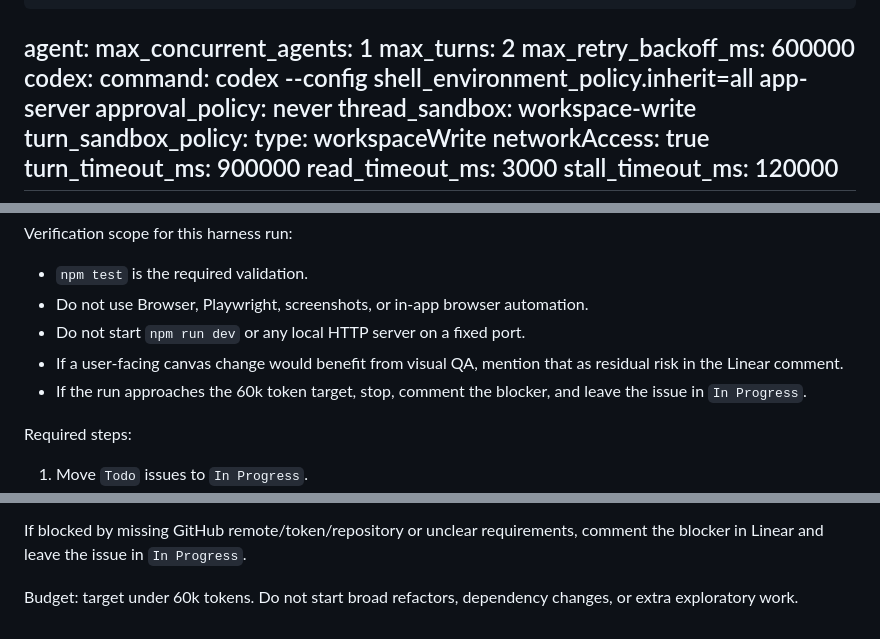
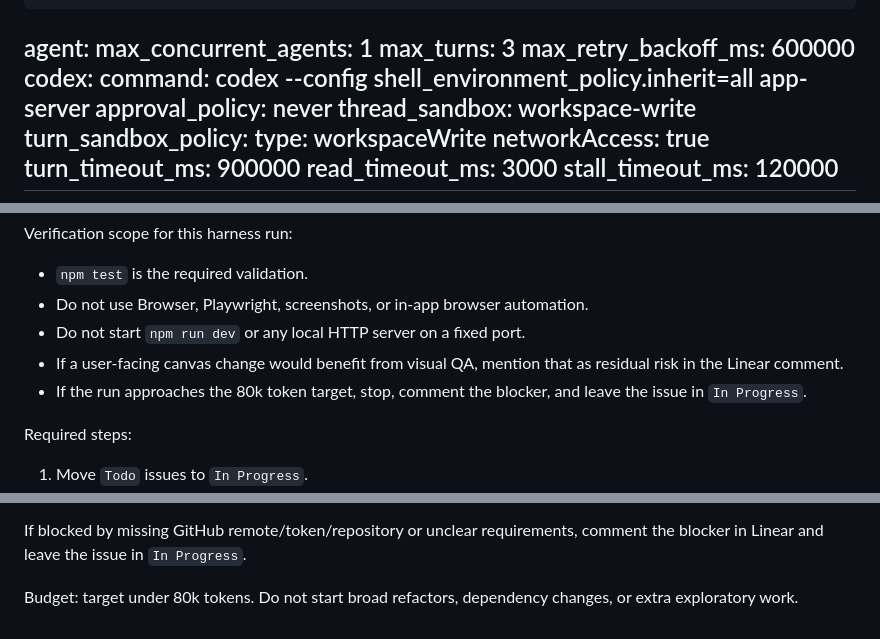
Before and after one commit to mqleaf-maker/symphony-archery-game, a Markdown page: WORKFLOW.md, 3 parts joined by grey strips. GitHub-like rendering.

Commit message:
Restore Symphony rerun budget

```diff
--- a/WORKFLOW.md
+++ b/WORKFLOW.md
@@ -106,7 +106,7 @@ hooks:
     git config --local user.email "${SYMPHONY_GIT_AUTHOR_EMAIL:-symphony-bot@users.noreply.github.com}"
 agent:
   max_concurrent_agents: 1
-  max_turns: 2
+  max_turns: 3
   max_retry_backoff_ms: 600000
 codex:
   command: codex --config shell_environment_policy.inherit=all app-server
@@ -141,7 +141,7 @@ Verification scope for this harness run:
 - Do not use Browser, Playwright, screenshots, or in-app browser automation.
 - Do not start `npm run dev` or any local HTTP server on a fixed port.
 - If a user-facing canvas change would benefit from visual QA, mention that as residual risk in the Linear comment.
-- If the run approaches the 60k token target, stop, comment the blocker, and leave the issue in `In Progress`.
+- If the run approaches the 80k token target, stop, comment the blocker, and leave the issue in `In Progress`.
 
 Required steps:
 
@@ -157,4 +157,4 @@ Required steps:
 
 If blocked by missing GitHub remote/token/repository or unclear requirements, comment the blocker in Linear and leave the issue in `In Progress`.
 
-Budget: target under 60k tokens. Do not start broad refactors, dependency changes, or extra exploratory work.
+Budget: target under 80k tokens. Do not start broad refactors, dependency changes, or extra exploratory work.
```
